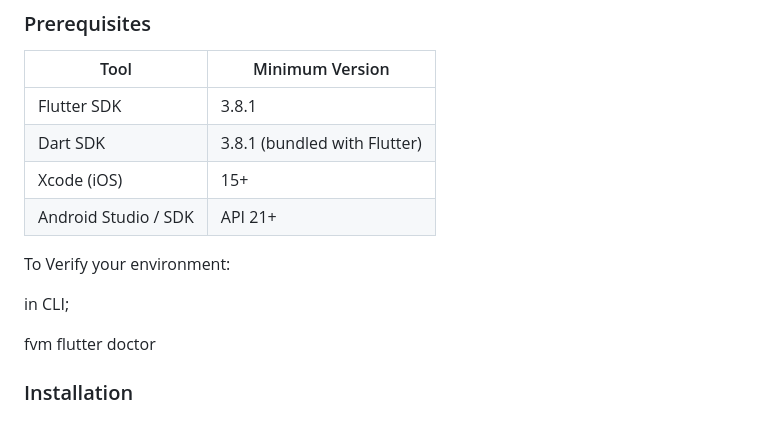
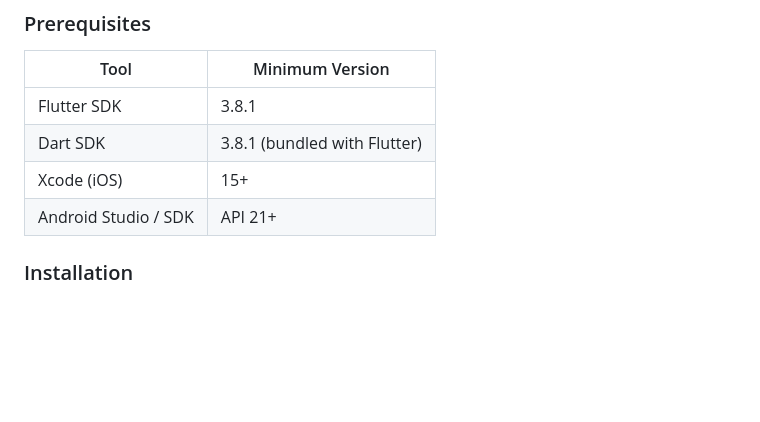
Before and after one commit to MifdzalNorzal/aem_mobile, a Markdown page: README.md, the part around the change. Drawn GitHub-style; blank space fills up the shorter version.

```diff
--- a/README.md
+++ b/README.md
@@ -29,13 +29,6 @@ A Flutter mobile application built as a technical assessment for AEM Enersol. Th
 | Dart SDK | 3.8.1 (bundled with Flutter) |
 | Xcode (iOS) | 15+ |
 | Android Studio / SDK | API 21+ |
-
-To Verify your environment:
-
-in CLI;
-
-fvm flutter doctor
-
 
 ### Installation
 
```
